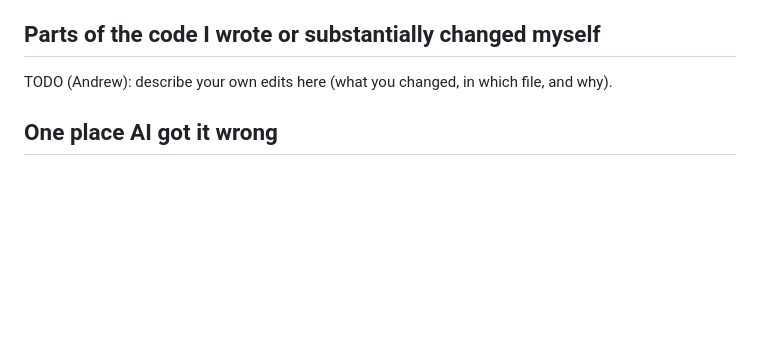
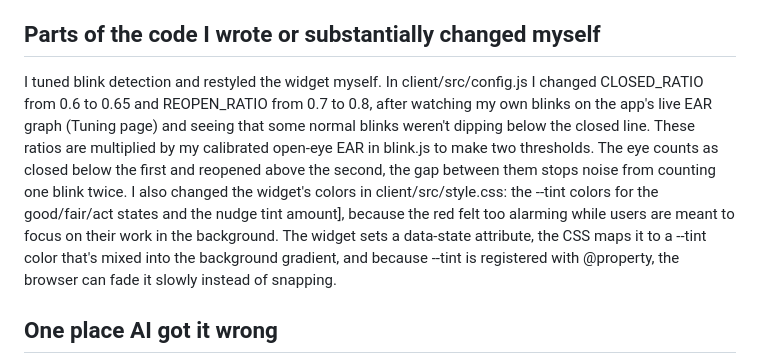
Before and after one commit to andrewjounkim/eyestrain-monitor, a Markdown page: prompt_log.md, the part around the change. Rendered like a GitHub page; blank space fills up the shorter version.

```diff
--- a/prompt_log.md
+++ b/prompt_log.md
@@ -242,7 +242,7 @@ lets do the nudge but dont make it a notification i realized some people might j
 
 ## Parts of the code I wrote or substantially changed myself
 
-TODO (Andrew): describe your own edits here (what you changed, in which file, and why).
+I tuned blink detection and restyled the widget myself. In client/src/config.js I changed CLOSED_RATIO from 0.6 to 0.65 and REOPEN_RATIO from 0.7 to 0.8, after watching my own blinks on the app's live EAR graph (Tuning page) and seeing that some normal blinks weren't dipping below the closed line. These ratios are multiplied by my calibrated open-eye EAR in blink.js to make two thresholds. The eye counts as closed below the first and reopened above the second, the gap between them stops noise from counting one blink twice. I also changed the widget's colors in client/src/style.css: the --tint colors for the good/fair/act states and the nudge tint amount], because the red felt too alarming while users are meant to focus on their work in the background. The widget sets a data-state attribute, the CSS maps it to a --tint color that's mixed into the background gradient, and because --tint is registered with @property, the browser can fade it slowly instead of snapping.
 
 ## One place AI got it wrong
 
```
